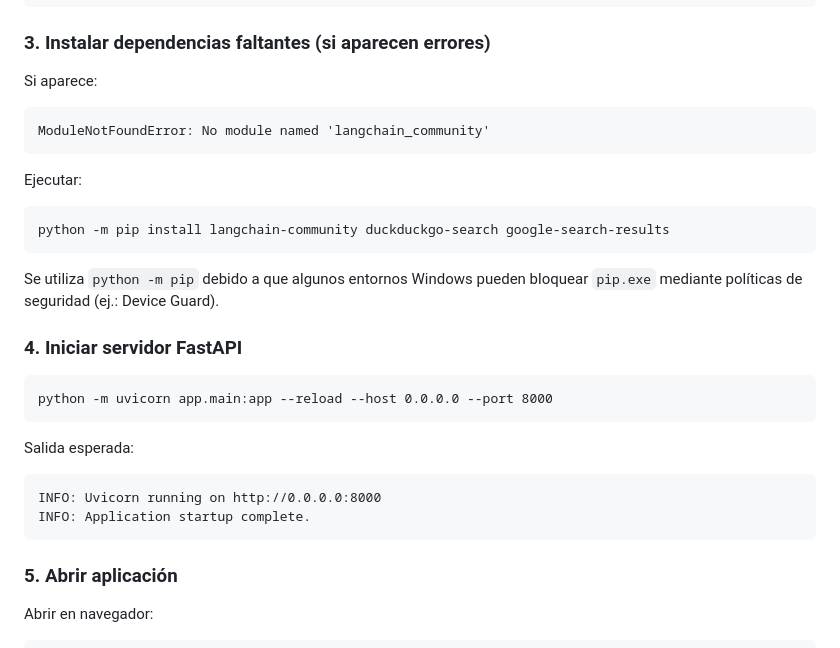
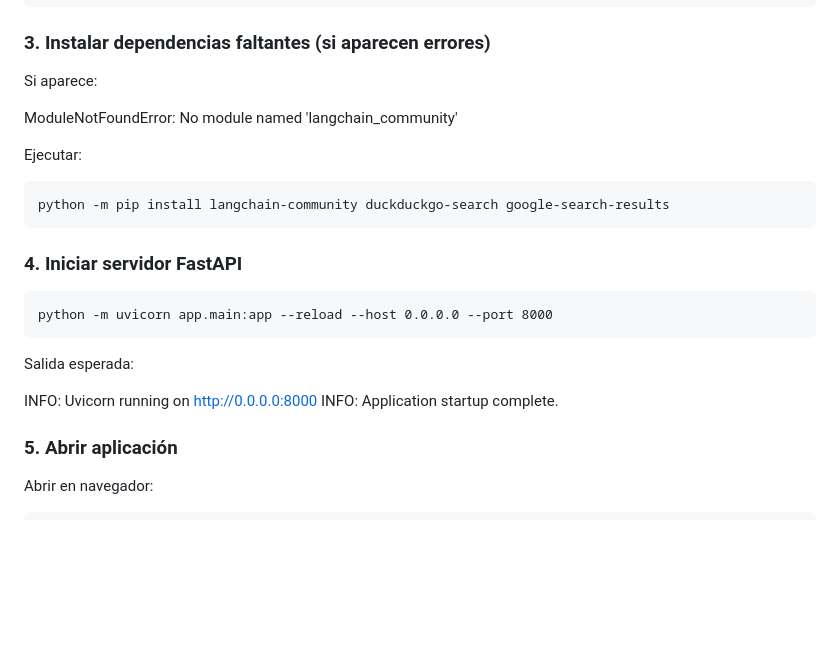
Before and after one commit to Roc-Mun/CookAi, a Markdown page: README.md, the part around the change. Rendered like a GitHub page; blank space fills up the shorter version.

````diff
--- a/README.md
+++ b/README.md
@@ -170,17 +170,13 @@ call venv\Scripts\activate.bat
 
 Si aparece:
 
-```text
 ModuleNotFoundError: No module named 'langchain_community'
-```
 
 Ejecutar:
 
 ```cmd
 python -m pip install langchain-community duckduckgo-search google-search-results
 ```
-
-Se utiliza `python -m pip` debido a que algunos entornos Windows pueden bloquear `pip.exe` mediante políticas de seguridad (ej.: Device Guard).
 
 ### 4. Iniciar servidor FastAPI
 
@@ -190,10 +186,8 @@ python -m uvicorn app.main:app --reload --host 0.0.0.0 --port 8000
 
 Salida esperada:
 
-```text
 INFO: Uvicorn running on http://0.0.0.0:8000
 INFO: Application startup complete.
-```
 
 ### 5. Abrir aplicación
 
````
